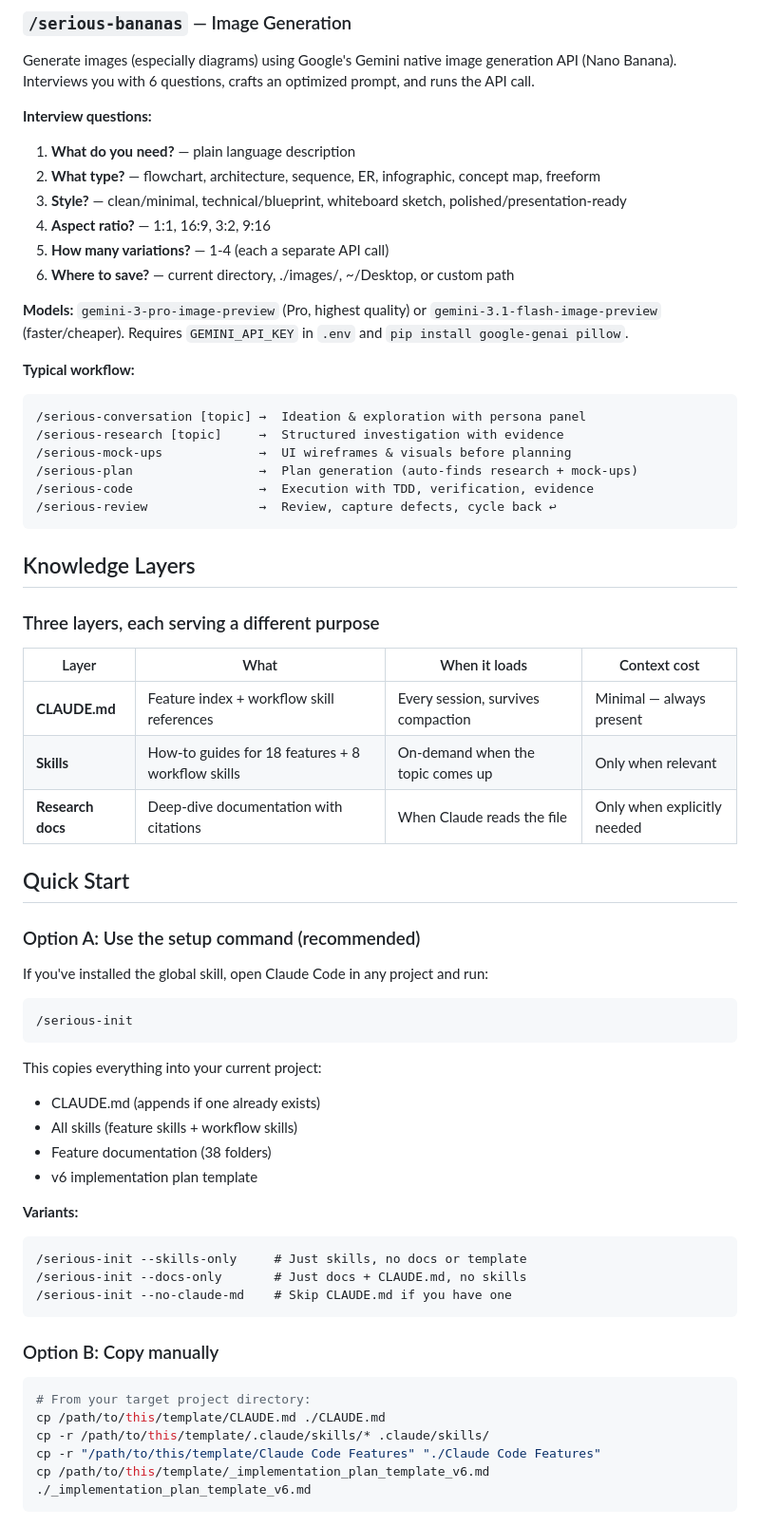
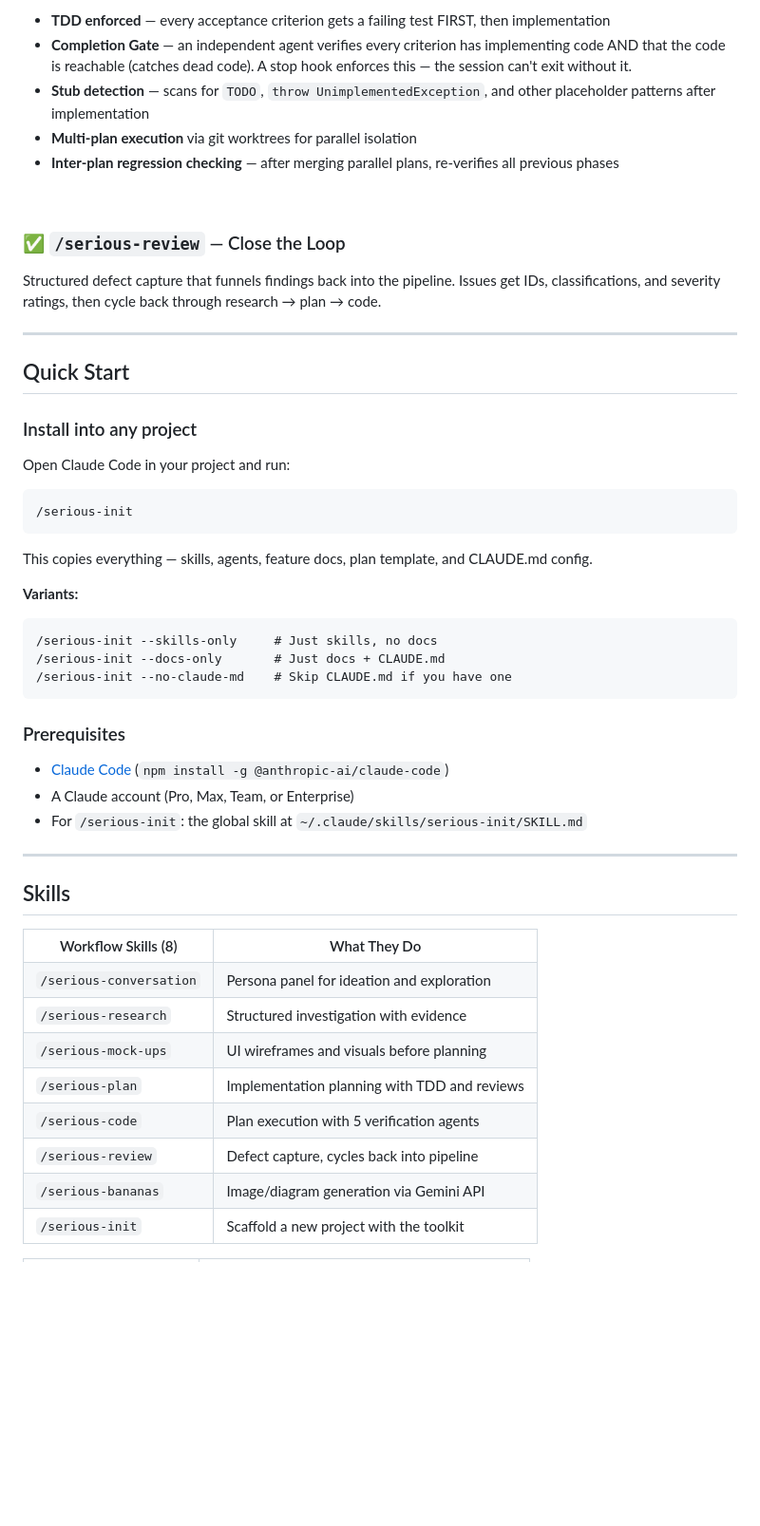
Before and after one commit to AntoineDubuc/serious-sidekick, a Markdown page: README.md, the part around one of its changes. Shown at 95% size. Drawn GitHub-style; blank space fills up the shorter version.

````diff
--- a/README.md
+++ b/README.md
@@ -175,68 +209,60 @@ QA/
 ```
 
-### `/serious-bananas` — Image Generation
+- **TDD enforced** — every acceptance criterion gets a failing test FIRST, then implementation
+- **Completion Gate** — an independent agent verifies every criterion has implementing code AND that the code is reachable (catches dead code). A stop hook enforces this — the session can't exit without it.
+- **Stub detection** — scans for `TODO`, `throw UnimplementedException`, and other placeholder patterns after implementation
+- **Multi-plan execution** via git worktrees for parallel isolation
+- **Inter-plan regression checking** — after merging parallel plans, re-verifies all previous phases
 
-Generate images (especially diagrams) using Google's Gemini native image generation API (Nano Banana). Interviews you with 6 questions, crafts an optimized prompt, and runs the API call.
+<br>
 
-**Interview questions:**
-1. **What do you need?** — plain language description
-2. **What type?** — flowchart, architecture, sequence, ER, infographic, concept map, freeform
-3. **Style?** — clean/minimal, technical/blueprint, whiteboard sketch, polished/presentation-ready
-4. **Aspect ratio?** — 1:1, 16:9, 3:2, 9:16
-5. **How many variations?** — 1-4 (each a separate API call)
-6. **Where to save?** — current directory, ./images/, ~/Desktop, or custom path
+### ✅ `/serious-review` — Close the Loop
 
-**Models:** `gemini-3-pro-image-preview` (Pro, highest quality) or `gemini-3.1-flash-image-preview` (faster/cheaper). Requires `GEMINI_API_KEY` in `.env` and `pip install google-genai pillow`.
+Structured defect capture that funnels findings back into the pipeline. Issues get IDs, classifications, and severity ratings, then cycle back through research → plan → code.
 
-**Typical workflow:**
-```
-/serious-conversation [topic] →  Ideation & exploration with persona panel
-/serious-research [topic]     →  Structured investigation with evidence
-/serious-mock-ups             →  UI wireframes & visuals before planning
-/serious-plan                 →  Plan generation (auto-finds research + mock-ups)
-/serious-code                 →  Execution with TDD, verification, evidence
-/serious-review               →  Review, capture defects, cycle back ↩
-```
-
-## Knowledge Layers
-
-### Three layers, each serving a different purpose
-
-| Layer | What | When it loads | Context cost |
-|-------|------|---------------|--------------|
-| **CLAUDE.md** | Feature index + workflow skill references | Every session, survives compaction | Minimal — always present |
-| **Skills** | How-to guides for 18 features + 8 workflow skills | On-demand when the topic comes up | Only when relevant |
-| **Research docs** | Deep-dive documentation with citations | When Claude reads the file | Only when explicitly needed |
+---
 
 ## Quick Start
 
-### Option A: Use the setup command (recommended)
+### Install into any project
 
-If you've installed the global skill, open Claude Code in any project and run:
+Open Claude Code in your project and run:
 
 ```
 /serious-init
 ```
 
-This copies everything into your current project:
-- CLAUDE.md (appends if one already exists)
-- All skills (feature skills + workflow skills)
-- Feature documentation (38 folders)
-- v6 implementation plan template
+This copies everything — skills, agents, feature docs, plan template, and CLAUDE.md config.
 
 **Variants:**
-
 ```
-/serious-init --skills-only     # Just skills, no docs or template
-/serious-init --docs-only       # Just docs + CLAUDE.md, no skills
+/serious-init --skills-only     # Just skills, no docs
+/serious-init --docs-only       # Just docs + CLAUDE.md
 /serious-init --no-claude-md    # Skip CLAUDE.md if you have one
 ```
 
-### Option B: Copy manually
+### Prerequisites
 
-```bash
-# From your target project directory:
-cp /path/to/this/template/CLAUDE.md ./CLAUDE.md
-cp -r /path/to/this/template/.claude/skills/* .claude/skills/
-cp -r "/path/to/this/template/Claude Code Features" "./Claude Code Features"
-cp /path/to/this/template/_implementation_plan_template_v6.md ./_implementation_plan_template_v6.md
+- [Claude Code](https://docs.anthropic.com/en/docs/claude-code/overview) (`npm install -g @anthropic-ai/claude-code`)
+- A Claude account (Pro, Max, Team, or Enterprise)
+- For `/serious-init`: the global skill at `~/.claude/skills/serious-init/SKILL.md`
+
+---
+
+## Skills
+
+<table>
+<tr>
+<th>Workflow Skills (8)</th>
+<th>What They Do</th>
+</tr>
+<tr><td><code>/serious-conversation</code></td><td>Persona panel for ideation and exploration</td></tr>
+<tr><td><code>/serious-research</code></td><td>Structured investigation with evidence</td></tr>
+<tr><td><code>/serious-mock-ups</code></td><td>UI wireframes and visuals before planning</td></tr>
+<tr><td><code>/serious-plan</code></td><td>Implementation planning with TDD and reviews</td></tr>
+<tr><td><code>/serious-code</code></td><td>Plan execution with 5 verification agents</td></tr>
+<tr><td><code>/serious-review</code></td><td>Defect capture, cycles back into pipeline</td></tr>
+<tr><td><code>/serious-bananas</code></td><td>Image/diagram generation via Gemini API</td></tr>
+<tr><td><code>/serious-init</code></td><td>Scaffold a new project with the toolkit</td></tr>
+</table>
+
````
Also changed, not shown: other parts of README.md (+267 -222 lines).
